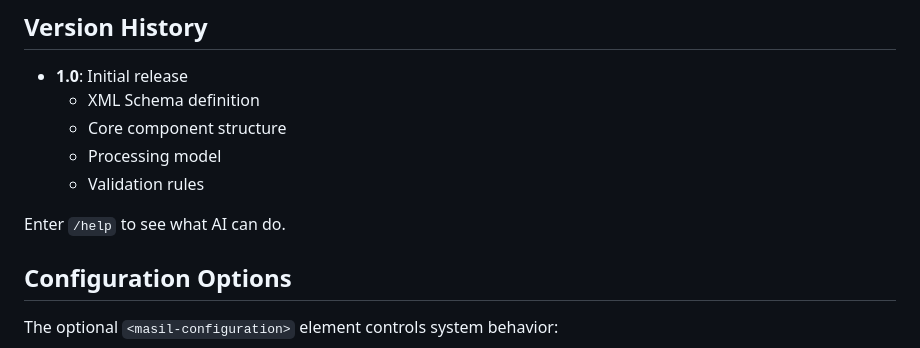
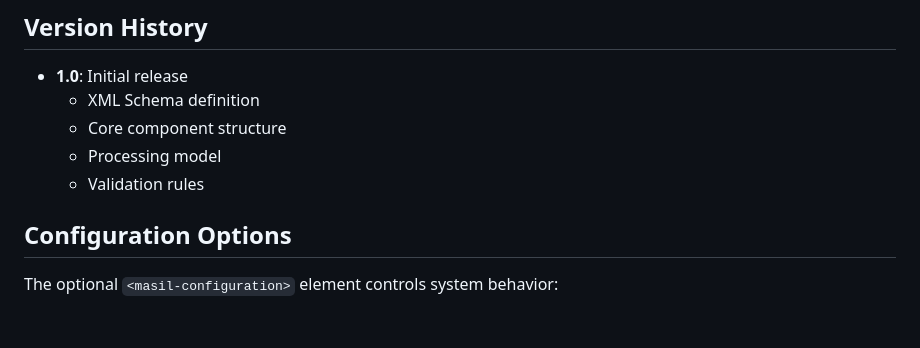
Before and after one commit to minderai/masil-playground, a Markdown page: masil-spec.md, the part around the change. GitHub-like rendering; blank space fills up the shorter version.

Commit message:
Remove outdated help command from MASIL specification and streamline the configuration options section for clarity.

```diff
--- a/masil-spec.md
+++ b/masil-spec.md
@@ -204,8 +204,6 @@ ai-guidance
   - Processing model
   - Validation rules
 
-Enter `/help` to see what AI can do.
-
 ## Configuration Options
 
 The optional `<masil-configuration>` element controls system behavior:
```
